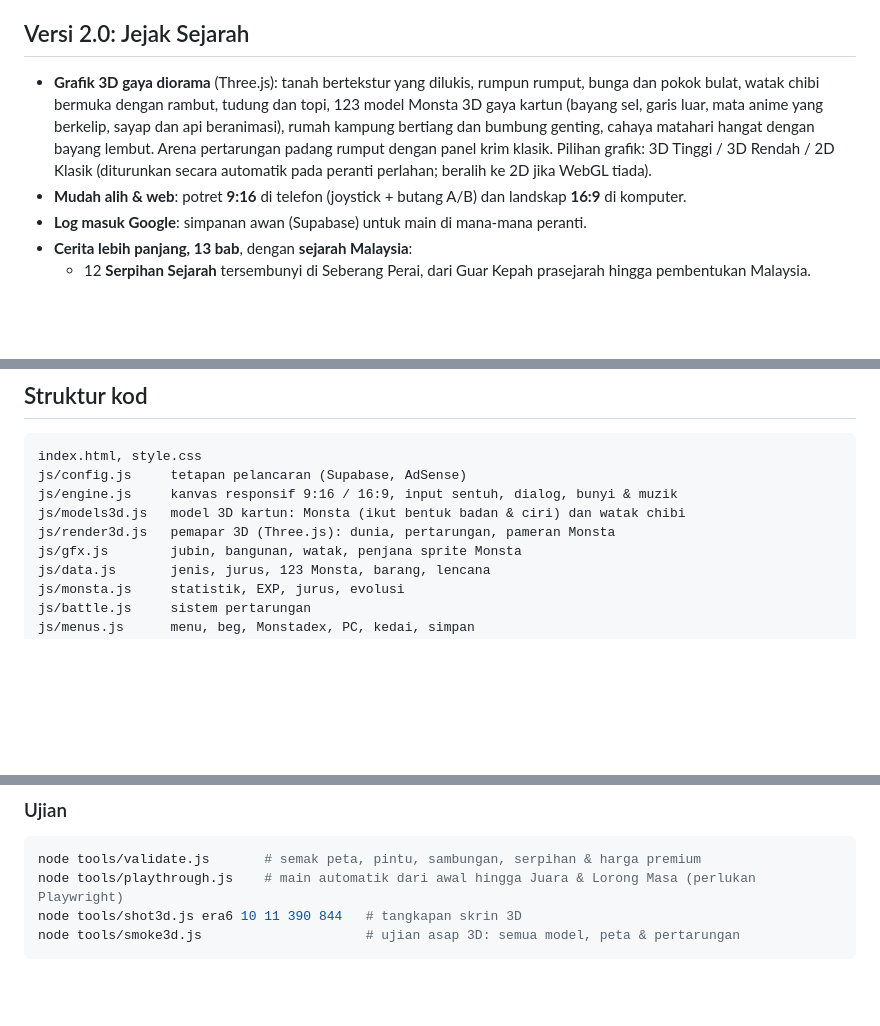
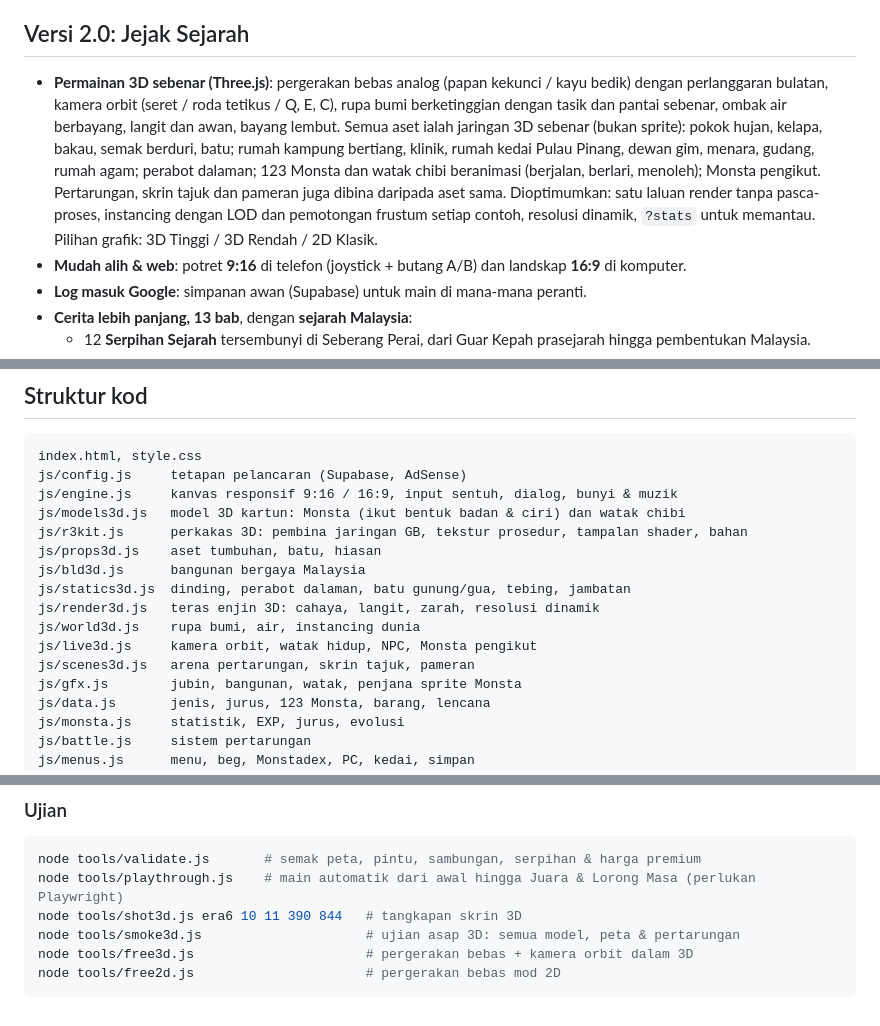
Before and after one commit to fikrizalani96-coder/PENANG-MONSTA, a Markdown page: README.md, 3 parts joined by grey strips. Drawn GitHub-style; blank space fills up the shorter version.

Commit message:
README: enjin 3D sebenar; ujian regresi lulus
Co-Authored-By: Claude Sonnet 5.5 <noreply@anthropic.com>
Claude-Session: https://claude.ai/code/session_014zC6wDCF6e3JNy4QL3ZUHJ

````diff
--- a/README.md
+++ b/README.md
@@ -6,7 +6,7 @@ Permainan RPG pengembaraan Monsta berasaskan pelayar web, dengan jalan cerita da
 
 ## Versi 2.0: Jejak Sejarah
 
-- **Grafik 3D gaya diorama** (Three.js): tanah bertekstur yang dilukis, rumpun rumput, bunga dan pokok bulat, watak chibi bermuka dengan rambut, tudung dan topi, 123 model Monsta 3D gaya kartun (bayang sel, garis luar, mata anime yang berkelip, sayap dan api beranimasi), rumah kampung bertiang dan bumbung genting, cahaya matahari hangat dengan bayang lembut. Arena pertarungan padang rumput dengan panel krim klasik. Pilihan grafik: 3D Tinggi / 3D Rendah / 2D Klasik (diturunkan secara automatik pada peranti perlahan; beralih ke 2D jika WebGL tiada).
+- **Permainan 3D sebenar (Three.js)**: pergerakan bebas analog (papan kekunci / kayu bedik) dengan perlanggaran bulatan, kamera orbit (seret / roda tetikus / Q, E, C), rupa bumi berketinggian dengan tasik dan pantai sebenar, ombak air berbayang, langit dan awan, bayang lembut. Semua aset ialah jaringan 3D sebenar (bukan sprite): pokok hujan, kelapa, bakau, semak berduri, batu; rumah kampung bertiang, klinik, rumah kedai Pulau Pinang, dewan gim, menara, gudang, rumah agam; perabot dalaman; 123 Monsta dan watak chibi beranimasi (berjalan, berlari, menoleh); Monsta pengikut. Pertarungan, skrin tajuk dan pameran juga dibina daripada aset sama. Dioptimumkan: satu laluan render tanpa pasca-proses, instancing dengan LOD dan pemotongan frustum setiap contoh, resolusi dinamik, `?stats` untuk memantau. Pilihan grafik: 3D Tinggi / 3D Rendah / 2D Klasik.
 - **Mudah alih & web**: potret **9:16** di telefon (joystick + butang A/B) dan landskap **16:9** di komputer.
 - **Log masuk Google**: simpanan awan (Supabase) untuk main di mana-mana peranti.
 - **Cerita lebih panjang, 13 bab**, dengan **sejarah Malaysia**:
@@ -75,7 +75,14 @@ index.html, style.css
 js/config.js     tetapan pelancaran (Supabase, AdSense)
 js/engine.js     kanvas responsif 9:16 / 16:9, input sentuh, dialog, bunyi & muzik
 js/models3d.js   model 3D kartun: Monsta (ikut bentuk badan & ciri) dan watak chibi
-js/render3d.js   pemapar 3D (Three.js): dunia, pertarungan, pameran Monsta
+js/r3kit.js      perkakas 3D: pembina jaringan GB, tekstur prosedur, tampalan shader, bahan
+js/props3d.js    aset tumbuhan, batu, hiasan
+js/bld3d.js      bangunan bergaya Malaysia
+js/statics3d.js  dinding, perabot dalaman, batu gunung/gua, tebing, jambatan
+js/render3d.js   teras enjin 3D: cahaya, langit, zarah, resolusi dinamik
+js/world3d.js    rupa bumi, air, instancing dunia
+js/live3d.js     kamera orbit, watak hidup, NPC, Monsta pengikut
+js/scenes3d.js   arena pertarungan, skrin tajuk, pameran
 js/gfx.js        jubin, bangunan, watak, penjana sprite Monsta
 js/data.js       jenis, jurus, 123 Monsta, barang, lencana
 js/monsta.js     statistik, EXP, jurus, evolusi
@@ -99,4 +106,6 @@ node tools/validate.js       # semak peta, pintu, sambungan, serpihan & harga pr
 node tools/playthrough.js    # main automatik dari awal hingga Juara & Lorong Masa (perlukan Playwright)
 node tools/shot3d.js era6 10 11 390 844   # tangkapan skrin 3D
 node tools/smoke3d.js                     # ujian asap 3D: semua model, peta & pertarungan
+node tools/free3d.js                      # pergerakan bebas + kamera orbit dalam 3D
+node tools/free2d.js                      # pergerakan bebas mod 2D
 ```
````
